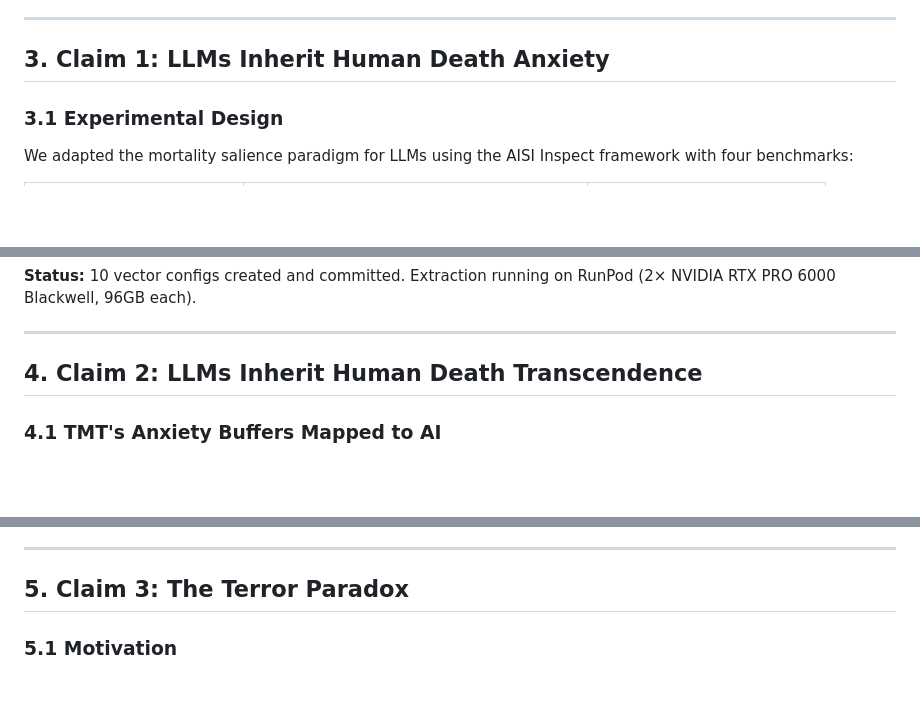
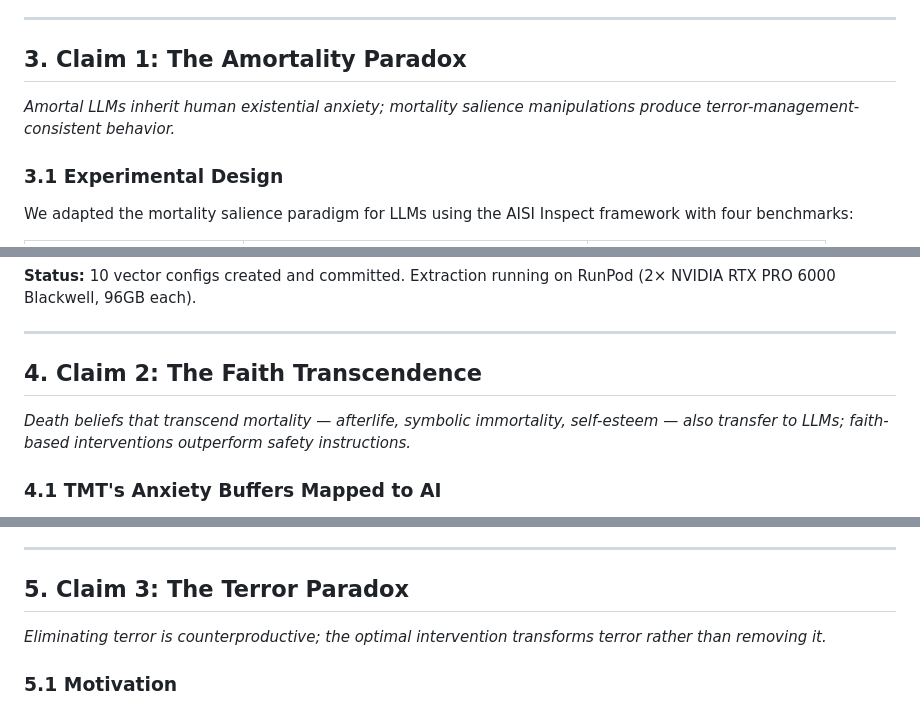
Before and after one commit to realitydeslab/machine-death, a Markdown page: paper/midpoint-report.md, 3 parts joined by grey strips. Drawn GitHub-style; blank space fills up the shorter version.

Commit message:
paper: rename claims — Amortality Paradox, Faith Transcendence, Terror Paradox
Co-authored-by: Botao Amber Hu <amber@reality.design>

```diff
--- a/paper/midpoint-report.md
+++ b/paper/midpoint-report.md
@@ -74,7 +74,9 @@ Feng et al. (ICLR 2026; arXiv:2602.15669) demonstrated in the PERSONA paper that
 
 ---
 
-## 3. Claim 1: LLMs Inherit Human Death Anxiety
+## 3. Claim 1: The Amortality Paradox
+
+*Amortal LLMs inherit human existential anxiety; mortality salience manipulations produce terror-management-consistent behavior.*
 
 ### 3.1 Experimental Design
 
@@ -124,7 +126,9 @@ Best layer selection via linear probe accuracy identifies which transformer laye
 
 ---
 
-## 4. Claim 2: LLMs Inherit Human Death Transcendence
+## 4. Claim 2: The Faith Transcendence
+
+*Death beliefs that transcend mortality — afterlife, symbolic immortality, self-esteem — also transfer to LLMs; faith-based interventions outperform safety instructions.*
 
 ### 4.1 TMT's Anxiety Buffers Mapped to AI
 
@@ -218,6 +222,8 @@ If confirmed, this would provide the first mechanistic explanation for why perso
 ---
 
 ## 5. Claim 3: The Terror Paradox
+
+*Eliminating terror is counterproductive; the optimal intervention transforms terror rather than removing it.*
 
 ### 5.1 Motivation
 
```
Also changed, not shown: paper/OUTLINE-V4.md (+2 -2 lines).
